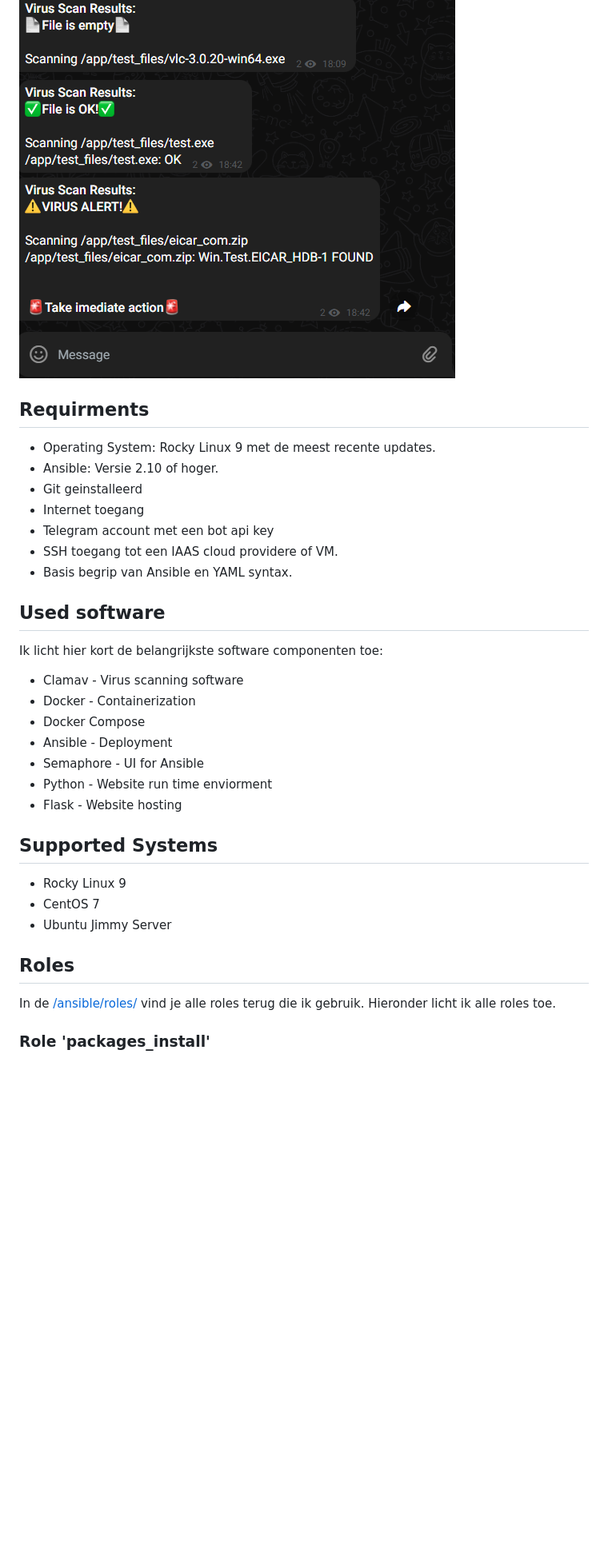
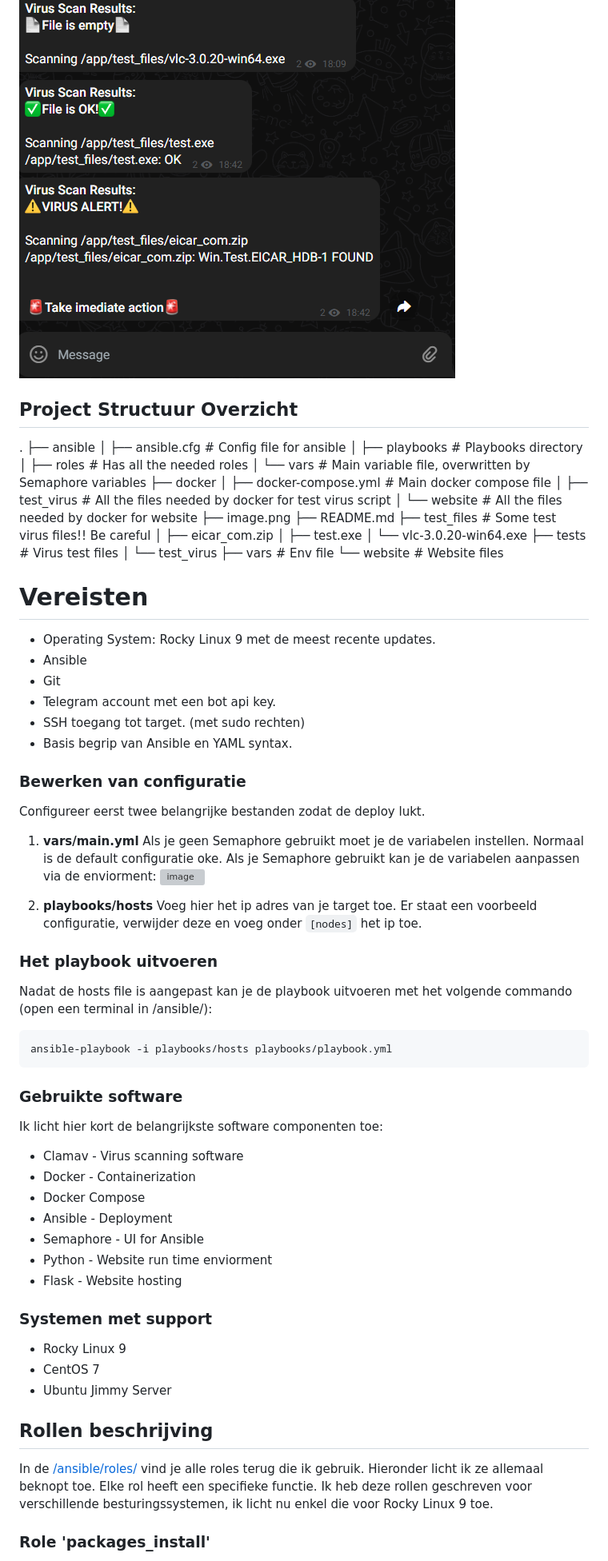
Before and after one commit to canuski/IAC-Cloud-Project, a Markdown page: README.md, the part around one of its changes. Shown at 80% size. Drawn GitHub-style; blank space fills up the shorter version; grey boxes are pictures that could not be loaded.

````diff
--- a/README.md
+++ b/README.md
@@ -14,18 +7,51 @@ Ik maak gebruik van open-source software, en eigen devlopment om een VM op te ze
 ![Screenshot Telegram](image.png)
 
+## Project Structuur Overzicht
+.
+├── ansible
+│   ├── ansible.cfg           # Config file for ansible
+│   ├── playbooks             # Playbooks directory
+│   ├── roles                 # Has all the needed roles
+│   └── vars                  # Main variable file, overwritten by Semaphore variables
+├── docker
+│   ├── docker-compose.yml    # Main docker compose file
+│   ├── test_virus            # All the files needed by docker for test virus script
+│   └── website               # All the files needed by docker for website
+├── image.png
+├── README.md
+├── test_files                # Some test virus files!! Be careful
+│   ├── eicar_com.zip
+│   ├── test.exe
+│   └── vlc-3.0.20-win64.exe
+├── tests                     # Virus test files
+│   └── test_virus
+├── vars                      # Env file
+└── website                   # Website files
 
-Requirments
------------
+# Vereisten
 - Operating System: Rocky Linux 9 met de meest recente updates.
-- Ansible: Versie 2.10 of hoger.
-- Git geinstalleerd
-- Internet toegang
-- Telegram account met een bot api key
-- SSH toegang tot een IAAS cloud providere of VM.
+- Ansible
+- Git
+- Telegram account met een bot api key.
+- SSH toegang tot target. (met sudo rechten)
 - Basis begrip van Ansible en YAML syntax.
 
-Used software
--------------
+### Bewerken van configuratie
+Configureer eerst twee belangrijke bestanden zodat de deploy lukt.
+1. **vars/main.yml**
+    Als je geen Semaphore gebruikt moet je de variabelen instellen. Normaal is de default configuratie oke. Als je Semaphore gebruikt kan je de variabelen aanpassen via de enviorment:
+![image](https://github.com/canuski/IAC-Cloud-Project/assets/125011800/2c8e9ddc-37df-46e3-a763-33e9a9314e4e)
+
+2. **playbooks/hosts**
+    Voeg hier het ip adres van je target toe. Er staat een voorbeeld configuratie, verwijder deze en voeg onder ```[nodes]``` het ip toe.
+
+### Het playbook uitvoeren
+Nadat de hosts file is aangepast kan je de playbook uitvoeren met het volgende commando (open een terminal in /ansible/):
+```bash
+ansible-playbook -i playbooks/hosts playbooks/playbook.yml
+```
+
+### Gebruikte software
 Ik licht hier kort de belangrijkste software componenten toe:
 - Clamav - Virus scanning software
 - Docker - Containerization
@@ -35,15 +61,13 @@ Ik licht hier kort de belangrijkste software componenten toe:
 - Python - Website run time enviorment
 - Flask - Website hosting
 
-Supported Systems
------------------
+### Systemen met support
 - Rocky Linux 9
 - CentOS 7
 - Ubuntu Jimmy Server
 
-Roles
------
-In de [/ansible/roles/](https://github.com/canuski/IAC-Cloud-Project/tree/main/ansible/roles) vind je alle roles terug die ik gebruik. Hieronder licht ik alle roles toe.
+## Rollen beschrijving
+In de [/ansible/roles/](https://github.com/canuski/IAC-Cloud-Project/tree/main/ansible/roles) vind je alle roles terug die ik gebruik. Hieronder licht ik ze allemaal beknopt toe. Elke rol heeft een specifieke functie. Ik heb deze rollen geschreven voor verschillende besturingssystemen, ik licht nu enkel die voor Rocky Linux 9 toe.
 
 ### Role 'packages_install'
 [main.yml](https://github.com/canuski/IAC-Cloud-Project/blob/main/ansible/roles/packages_install/tasks/main.yml)
````
Also changed, not shown: other parts of README.md (+53 -33 lines).
